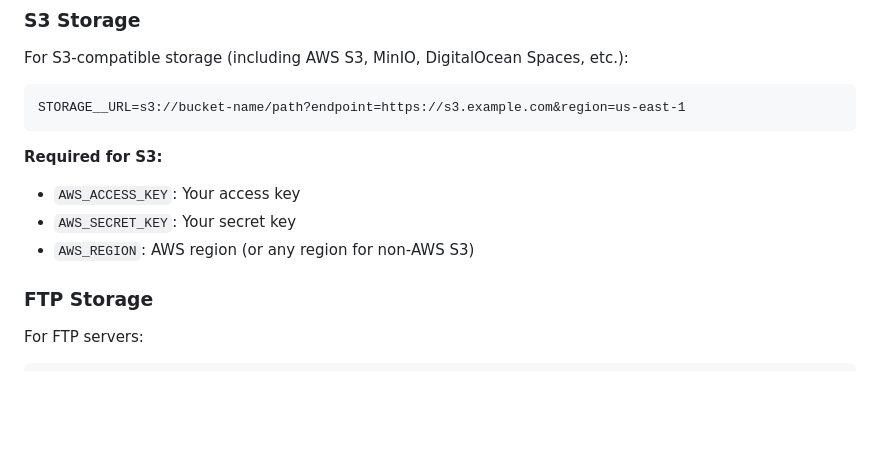
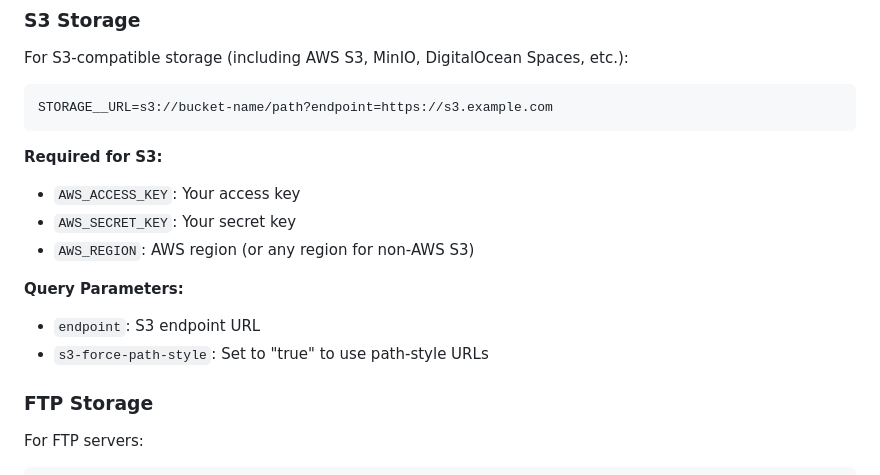
Before and after one commit to capcom6/mariadb-backup-s3, a Markdown page: README.md, the part around the change. Drawn GitHub-style; blank space fills up the shorter version.

Commit message:
[docs] add S3 query params to README

````diff
--- a/README.md
+++ b/README.md
@@ -168,13 +168,17 @@ Override any configuration with flags:
 For S3-compatible storage (including AWS S3, MinIO, DigitalOcean Spaces, etc.):
 
 ```dotenv
-STORAGE__URL=s3://bucket-name/path?endpoint=https://s3.example.com&region=us-east-1
+STORAGE__URL=s3://bucket-name/path?endpoint=https://s3.example.com
 ```
 
 **Required for S3:**
 - `AWS_ACCESS_KEY`: Your access key
 - `AWS_SECRET_KEY`: Your secret key
 - `AWS_REGION`: AWS region (or any region for non-AWS S3)
+
+**Query Parameters:**
+- `endpoint`: S3 endpoint URL
+- `s3-force-path-style`: Set to "true" to use path-style URLs
 
 ### FTP Storage
 For FTP servers:
````
